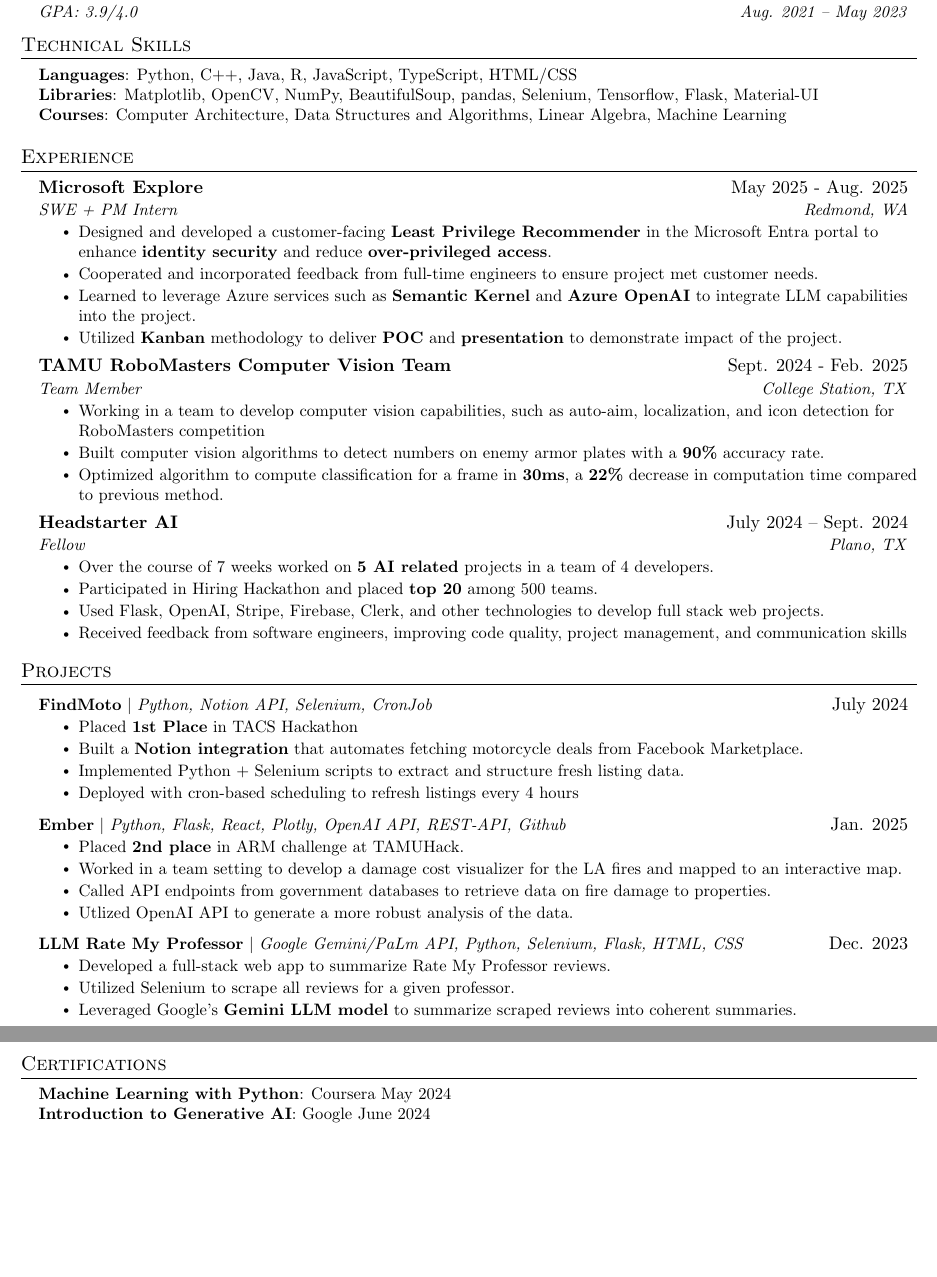
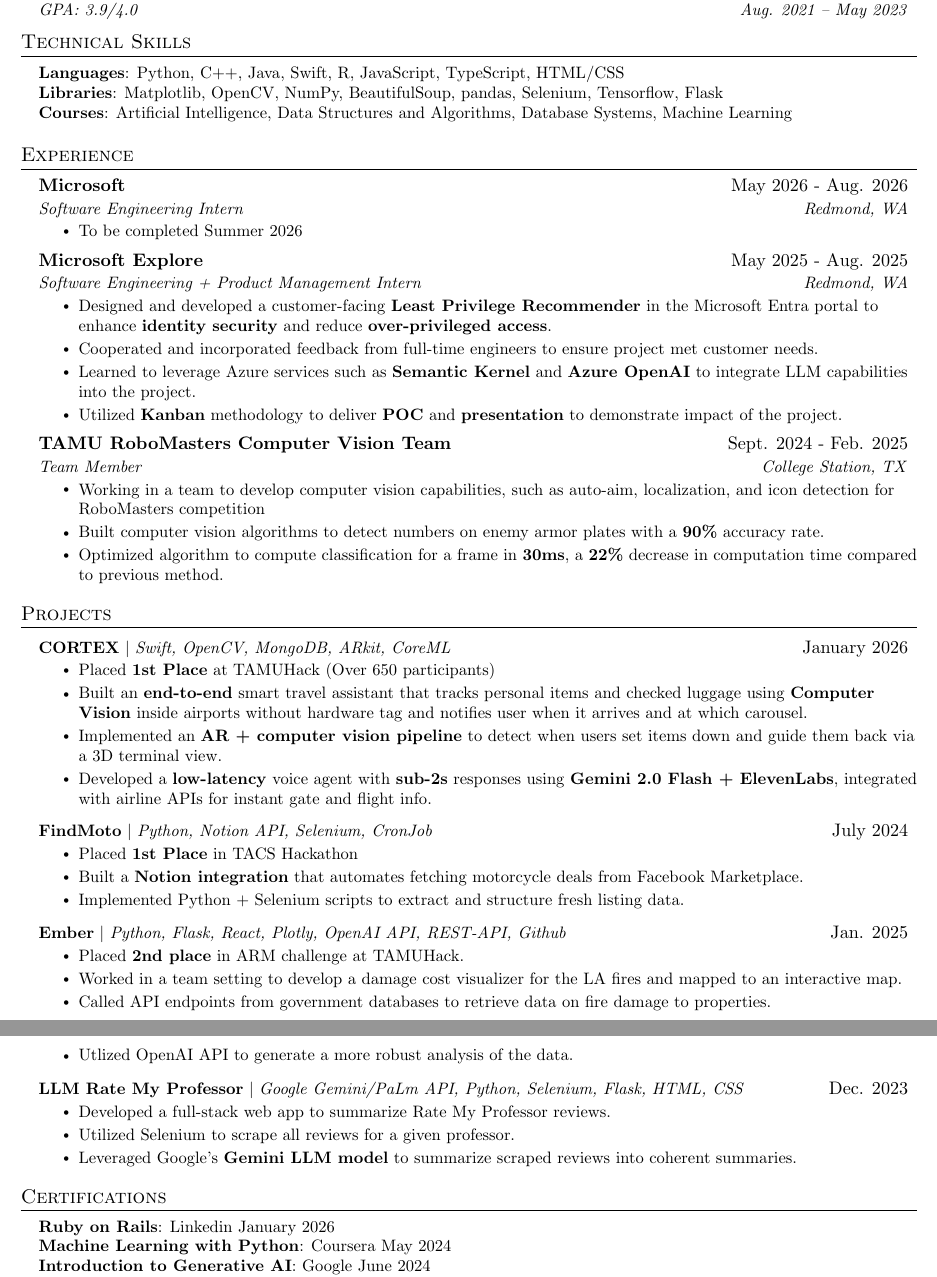
Before and after one commit to amasud7/resume, a LaTeX CV (resume.tex): two parts of pages 1 and 2 of 2, joined at a grey line, cut so that both start at the same text, the shorter picture padded with empty space. Compiled offline with pdfLaTeX.

Commit message:
updating resume with new classes, msft 2026, tamuhack 1st place win

```diff
--- a/resume.tex
+++ b/resume.tex
@@ -135,9 +135,9 @@
 \section{Technical Skills}
 \begin{itemize}[leftmargin=0.15in, label={}]
    \small{\item{
-    \textbf{Languages}{: Python, C++, Java, R, JavaScript, TypeScript, HTML/CSS} \\
-    \textbf{Libraries}{: Matplotlib, OpenCV, NumPy, BeautifulSoup, pandas, Selenium, Tensorflow, Flask, Material-UI} \\
-    \textbf{Courses}{: Computer Architecture, Data Structures and Algorithms, Linear Algebra, Machine Learning}
+    \textbf{Languages}{: Python, C++, Java, Swift, R, JavaScript, TypeScript, HTML/CSS} \\
+    \textbf{Libraries}{: Matplotlib, OpenCV, NumPy, BeautifulSoup, pandas, Selenium, Tensorflow, Flask} \\
+    \textbf{Courses}{: Artificial Intelligence, Data Structures and Algorithms, Database Systems, Machine Learning}
    }}
 \end{itemize}
 
@@ -146,8 +146,15 @@
   \resumeSubHeadingListStart
 
   \resumeSubheading
+      {Microsoft}{May 2026 - Aug. 2026}
+      {Software Engineering Intern}{Redmond, WA}
+      \resumeItemListStart
+        \resumeItem{To be completed Summer 2026}
+      \resumeItemListEnd
+
+  \resumeSubheading
       {Microsoft Explore}{May 2025 - Aug. 2025}
-      {SWE + PM Intern}{Redmond, WA}
+      {Software Engineering + Product Management Intern}{Redmond, WA}
       \resumeItemListStart
         \resumeItem{Designed and developed a customer-facing \textbf{Least Privilege Recommender} in the Microsoft Entra portal to enhance \textbf{identity security} and reduce \textbf{over-privileged access}.}
         \resumeItem{Cooperated and incorporated feedback from full-time engineers to ensure project met customer needs.}
@@ -164,15 +171,15 @@
         \resumeItem{Optimized algorithm to compute classification for a frame in \textbf{30ms}, a \textbf{22\%} decrease in computation time compared to previous method.}
       \resumeItemListEnd
 
-    \resumeSubheading
-      {Headstarter AI}{July 2024 -- Sept. 2024}
-      {Fellow}{Plano, TX}
-      \resumeItemListStart
-        \resumeItem{Over the course of 7 weeks worked on \textbf{5 AI related} projects in a team of 4 developers.}
-        \resumeItem{Participated in Hiring Hackathon and placed \textbf{top 20} among 500 teams.}
-        \resumeItem{Used Flask, OpenAI, Stripe, Firebase, Clerk, and other technologies to develop full stack web projects.}
-        \resumeItem{Received feedback from software engineers, improving code quality, project management, and communication skills}
-      \resumeItemListEnd
+    % \resumeSubheading
+    %   {Headstarter AI}{July 2024 -- Sept. 2024}
+    %   {Fellow}{Plano, TX}
+    %   \resumeItemListStart
+    %     \resumeItem{Over the course of 7 weeks worked on \textbf{5 AI related} projects in a team of 4 developers.}
+    %     \resumeItem{Participated in Hiring Hackathon and placed \textbf{top 20} among 500 teams.}
+    %     \resumeItem{Used Flask, OpenAI, Stripe, Firebase, Clerk, and other technologies to develop full stack web projects.}
+    %     \resumeItem{Received feedback from software engineers, improving code quality, project management, and communication skills}
+    %   \resumeItemListEnd
 
 
       % \resumeSubheading
@@ -211,12 +218,20 @@
     \resumeSubHeadingListStart
 
     \resumeProjectHeading
+          {\textbf{CORTEX} $|$ \emph{Swift, OpenCV, MongoDB, ARkit, CoreML}}{January 2026}
+          \resumeItemListStart
+            \resumeItem{Placed \textbf{1st Place} at TAMUHack (Over 650 participants)}
+            \resumeItem{Built an \textbf{end-to-end} smart travel assistant that tracks personal items and checked luggage using \textbf{Computer Vision} inside airports without hardware tag and notifies user when it arrives and at which carousel.}
+            \resumeItem{Implemented an \textbf{AR + computer vision pipeline} to detect when users set items down and guide them back via a 3D terminal view.}
+            \resumeItem{Developed a \textbf{low-latency} voice agent with \textbf{sub-2s} responses using \textbf{Gemini 2.0 Flash + ElevenLabs}, integrated with airline APIs for instant gate and flight info.}
+          \resumeItemListEnd
+
+    \resumeProjectHeading
           {\textbf{FindMoto} $|$ \emph{Python, Notion API, Selenium, CronJob}}{July 2024}
           \resumeItemListStart
             \resumeItem{Placed \textbf{1st Place} in TACS Hackathon}
             \resumeItem{Built a \textbf{Notion integration} that automates fetching motorcycle deals from Facebook Marketplace.}
             \resumeItem{Implemented Python + Selenium scripts to extract and structure fresh listing data.}
-            \resumeItem{Deployed with cron-based scheduling to refresh listings every 4 hours}
           \resumeItemListEnd
 
     \resumeProjectHeading
@@ -283,6 +298,7 @@
 \section{Certifications}
 \begin{itemize}[leftmargin=0.15in, label={}]
    \small{\item{
+    \textbf{Ruby on Rails}{: Linkedin January 2026} \\
     \textbf{Machine Learning with Python}{: Coursera May 2024} \\
     \textbf{Introduction to Generative AI}{: Google June 2024} \\
     \textbf{Introduction to R}{: DataCamp August 2024} \\
```
Also changed, not shown: masud_ayad_resume.pdf, resume.pdf, transcript.pdf, 4 other files.
